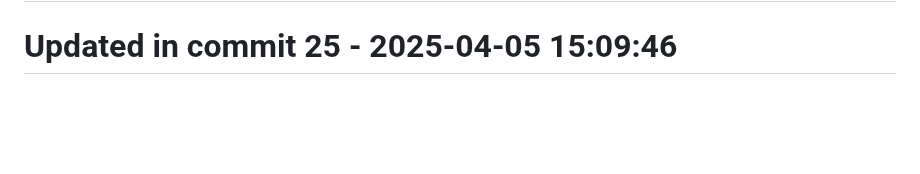
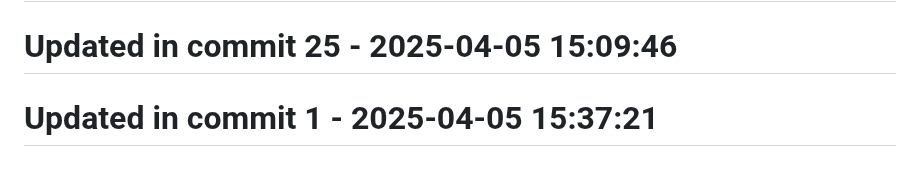
Before and after one commit to llamasearchai/llamasearch, a Markdown page: README.md, the part around the change. Drawn GitHub-style; blank space fills up the shorter version.

```diff
--- a/README.md
+++ b/README.md
@@ -271,3 +271,5 @@ Licensed under the MIT License. See the [LICENSE](LICENSE) file for details.
 # Updated in commit 17 - 2025-04-05 15:09:46
 
 # Updated in commit 25 - 2025-04-05 15:09:46
+
+# Updated in commit 1 - 2025-04-05 15:37:21
```
